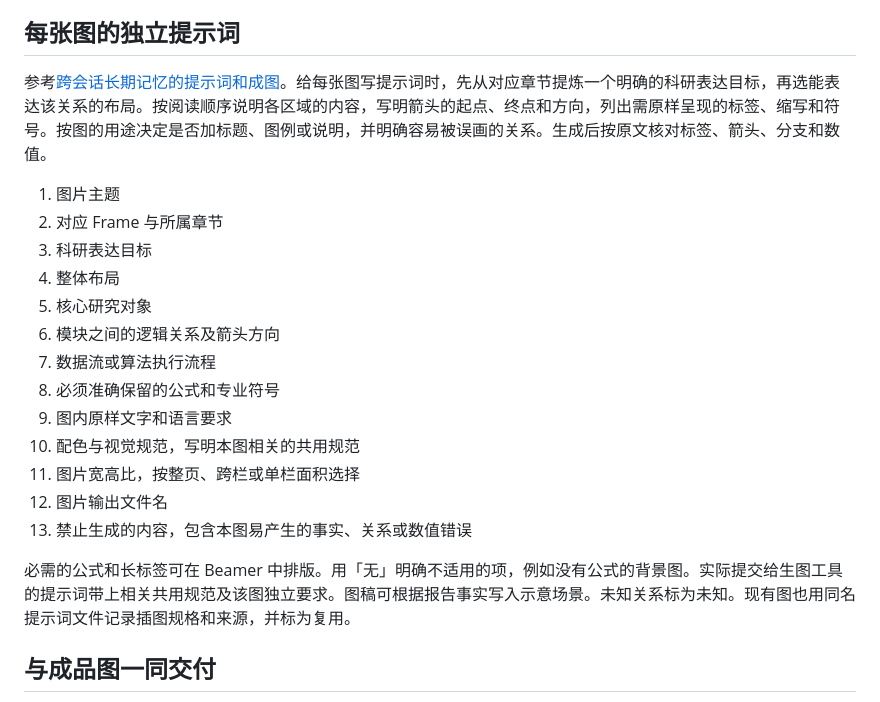
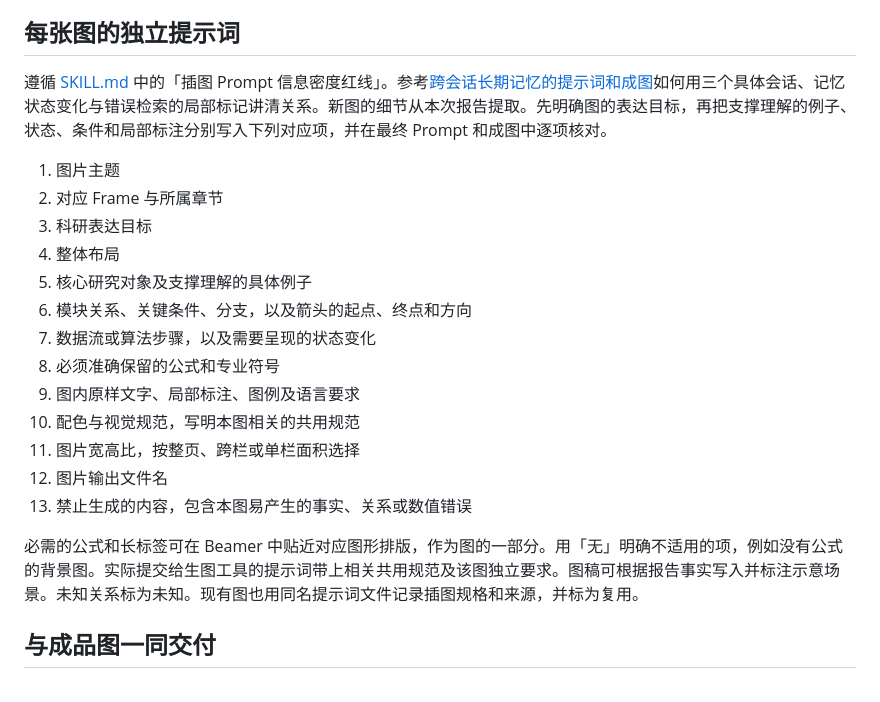
Before and after one commit to ssxszc/docx2Latex, a Markdown page: references/figures.md, the part around the change. Rendered like a GitHub page.

```diff
--- a/references/figures.md
+++ b/references/figures.md
@@ -10,23 +10,23 @@
 
 ## 每张图的独立提示词
 
-参考[跨会话长期记忆的提示词和成图](figure-prompt-example.md)。给每张图写提示词时，先从对应章节提炼一个明确的科研表达目标，再选能表达该关系的布局。按阅读顺序说明各区域的内容，写明箭头的起点、终点和方向，列出需原样呈现的标签、缩写和符号。按图的用途决定是否加标题、图例或说明，并明确容易被误画的关系。生成后按原文核对标签、箭头、分支和数值。
+遵循 [SKILL.md](../SKILL.md) 中的「插图 Prompt 信息密度红线」。参考[跨会话长期记忆的提示词和成图](figure-prompt-example.md)如何用三个具体会话、记忆状态变化与错误检索的局部标记讲清关系。新图的细节从本次报告提取。先明确图的表达目标，再把支撑理解的例子、状态、条件和局部标注分别写入下列对应项，并在最终 Prompt 和成图中逐项核对。
 
 1. 图片主题
 2. 对应 Frame 与所属章节
 3. 科研表达目标
 4. 整体布局
-5. 核心研究对象
-6. 模块之间的逻辑关系及箭头方向
-7. 数据流或算法执行流程
+5. 核心研究对象及支撑理解的具体例子
+6. 模块关系、关键条件、分支，以及箭头的起点、终点和方向
+7. 数据流或算法步骤，以及需要呈现的状态变化
 8. 必须准确保留的公式和专业符号
-9. 图内原样文字和语言要求
+9. 图内原样文字、局部标注、图例及语言要求
 10. 配色与视觉规范，写明本图相关的共用规范
 11. 图片宽高比，按整页、跨栏或单栏面积选择
 12. 图片输出文件名
 13. 禁止生成的内容，包含本图易产生的事实、关系或数值错误
 
-必需的公式和长标签可在 Beamer 中排版。用「无」明确不适用的项，例如没有公式的背景图。实际提交给生图工具的提示词带上相关共用规范及该图独立要求。图稿可根据报告事实写入示意场景。未知关系标为未知。现有图也用同名提示词文件记录插图规格和来源，并标为复用。
+必需的公式和长标签可在 Beamer 中贴近对应图形排版，作为图的一部分。用「无」明确不适用的项，例如没有公式的背景图。实际提交给生图工具的提示词带上相关共用规范及该图独立要求。图稿可根据报告事实写入并标注示意场景。未知关系标为未知。现有图也用同名提示词文件记录插图规格和来源，并标为复用。
 
 ## 与成品图一同交付
 
```
Also changed, not shown: README.md (+7 -1 lines), SKILL.md (+48 -9 lines), docs/illustrated-layout-preview.png (added).
